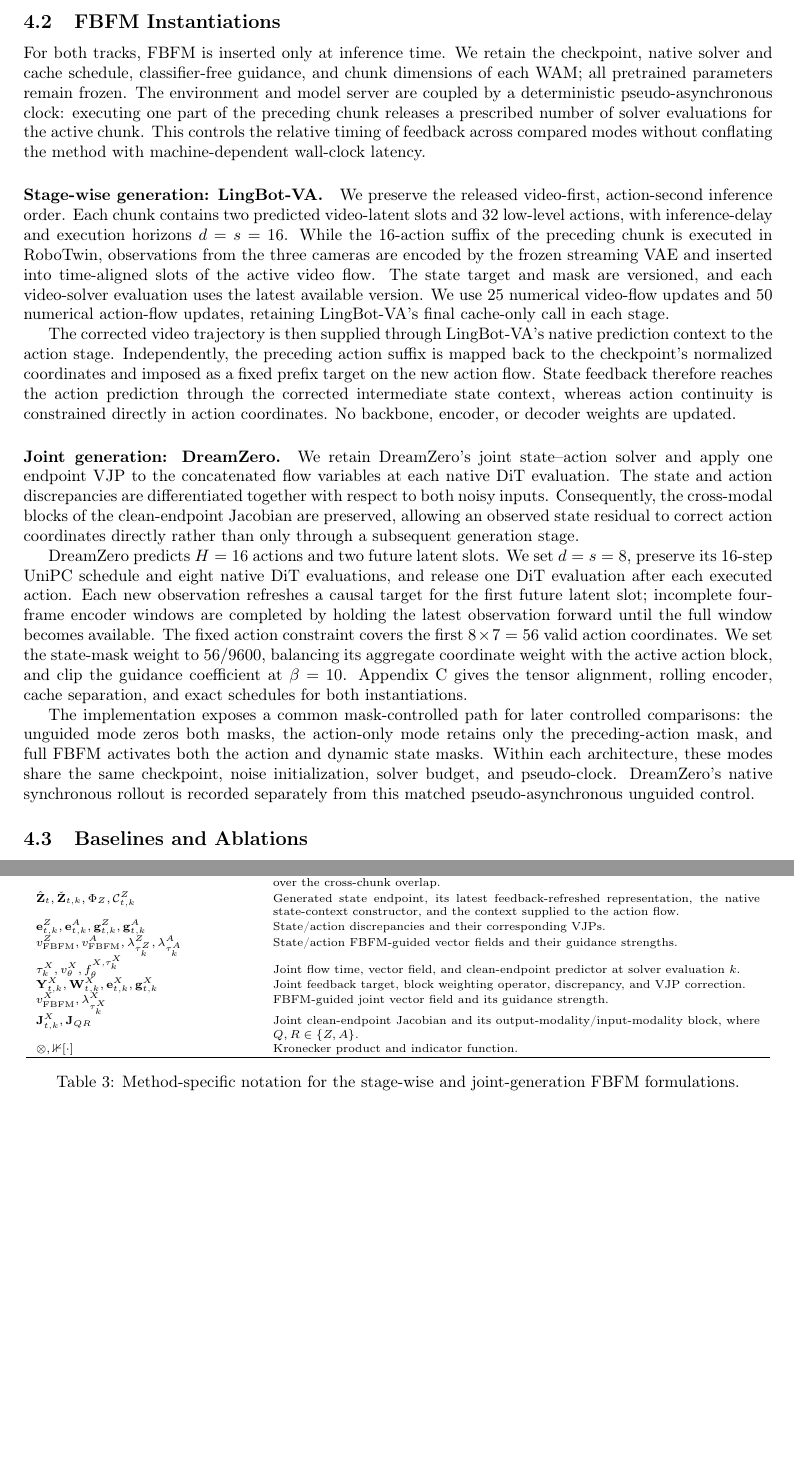
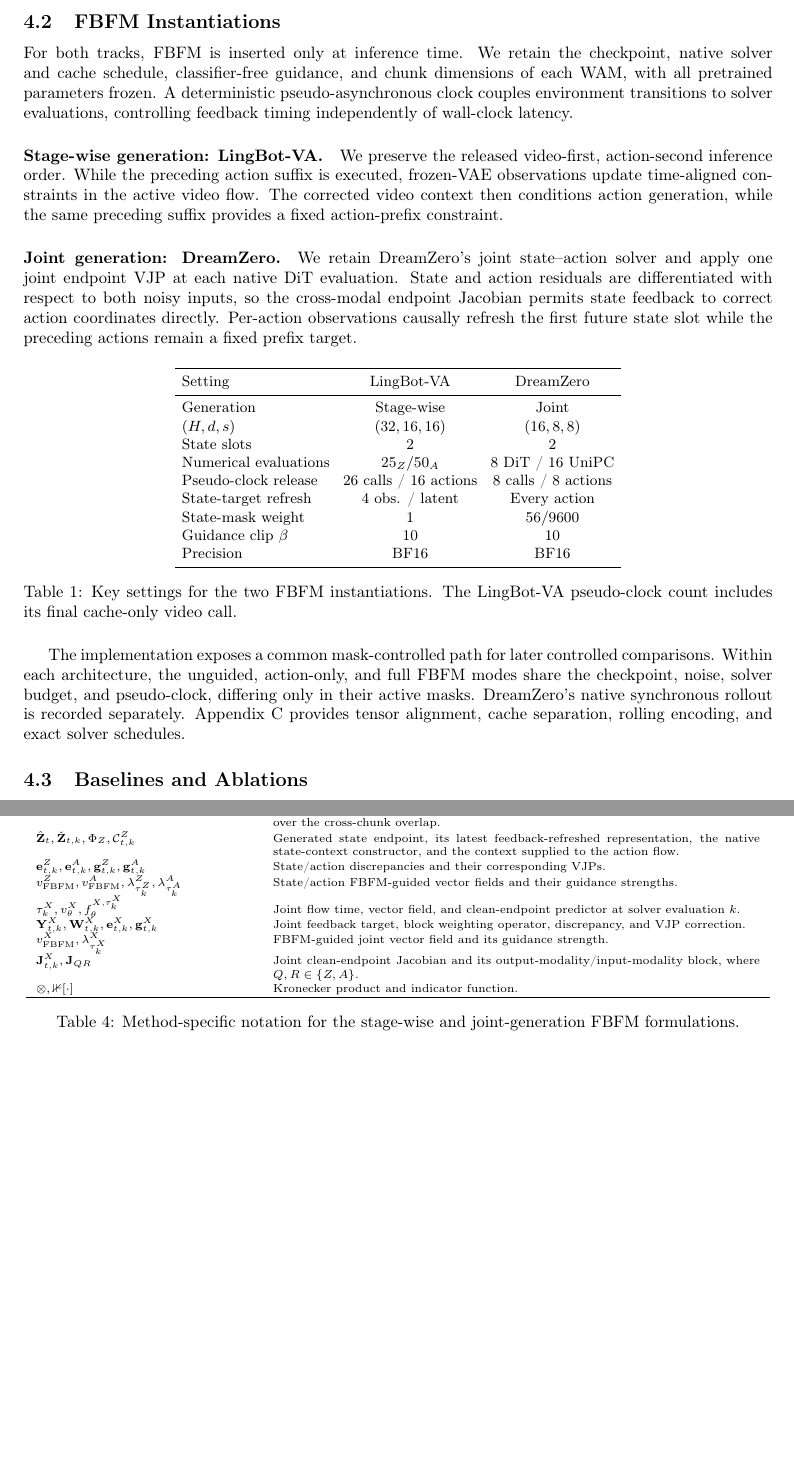
Before and after one commit to StvLi/fbfm_paper, a LaTeX paper (docs/preview.tex, which reads docs/Chapters/4_Experiments.tex): two parts of pages 11 and 18 of 23, joined at a grey line, cut so that both start at the same text, the shorter picture padded with empty space. Compiled offline with pdfLaTeX.

Commit message:
docs: condense FBFM experiment settings

```diff
--- a/docs/Chapters/4_Experiments.tex
+++ b/docs/Chapters/4_Experiments.tex
@@ -52,59 +52,56 @@ success rate is
 
 For both tracks, FBFM is inserted only at inference time. We retain the
 checkpoint, native solver and cache schedule, classifier-free guidance, and
-chunk dimensions of each WAM; all pretrained parameters remain frozen. The
-environment and model server are coupled by a deterministic
-pseudo-asynchronous clock: executing one part of the preceding chunk releases
-a prescribed number of solver evaluations for the active chunk. This controls
-the relative timing of feedback across compared modes without conflating the
-method with machine-dependent wall-clock latency.
+chunk dimensions of each WAM, with all pretrained parameters frozen. A
+deterministic pseudo-asynchronous clock couples environment transitions to
+solver evaluations, controlling feedback timing independently of wall-clock
+latency.
 
 \paragraph{Stage-wise generation: LingBot-VA.}
-We preserve the released video-first, action-second inference order. Each chunk
-contains two predicted video-latent slots and 32 low-level actions, with
-inference-delay and execution horizons $d=s=16$. While the 16-action suffix of
-the preceding chunk is executed in RoboTwin, observations from the three
-cameras are encoded by the frozen streaming VAE and inserted into time-aligned
-slots of the active video flow. The state target and mask are versioned, and
-each video-solver evaluation uses the latest available version. We use 25
-numerical video-flow updates and 50 numerical action-flow updates, retaining
-LingBot-VA's final cache-only call in each stage.
-
-The corrected video trajectory is then supplied through LingBot-VA's native
-prediction context to the action stage. Independently, the preceding action
-suffix is mapped back to the checkpoint's normalized coordinates and imposed
-as a fixed prefix target on the new action flow. State feedback therefore
-reaches the action prediction through the corrected intermediate state
-context, whereas action continuity is constrained directly in action
-coordinates. No backbone, encoder, or decoder weights are updated.
+We preserve the released video-first, action-second inference order. While the
+preceding action suffix is executed, frozen-VAE observations update
+time-aligned constraints in the active video flow. The corrected video context
+then conditions action generation, while the same preceding suffix provides a
+fixed action-prefix constraint.
 
 \paragraph{Joint generation: DreamZero.}
-We retain DreamZero's joint state--action solver and apply one endpoint VJP to
-the concatenated flow variables at each native DiT evaluation. The state and
-action discrepancies are differentiated together with respect to both noisy
-inputs. Consequently, the cross-modal blocks of the clean-endpoint Jacobian
-are preserved, allowing an observed state residual to correct action
-coordinates directly rather than only through a subsequent generation stage.
+We retain DreamZero's joint state--action solver and apply one joint endpoint
+VJP at each native DiT evaluation. State and action residuals are differentiated
+with respect to both noisy inputs, so the cross-modal endpoint Jacobian permits
+state feedback to correct action coordinates directly. Per-action observations
+causally refresh the first future state slot while the preceding actions remain
+a fixed prefix target.
 
-DreamZero predicts $H=16$ actions and two future latent slots. We set $d=s=8$,
-preserve its 16-step UniPC schedule and eight native DiT evaluations, and
-release one DiT evaluation after each executed action. Each new observation
-refreshes a causal target for the first future latent slot; incomplete
-four-frame encoder windows are completed by holding the latest observation
-forward until the full window becomes available. The fixed action constraint
-covers the first $8\times7=56$ valid action coordinates. We set the state-mask
-weight to $56/9600$, balancing its aggregate coordinate weight with the active
-action block, and clip the guidance coefficient at $\beta=10$.
-Appendix~\ref{app:implementation} gives the tensor alignment, rolling encoder,
-cache separation, and exact schedules for both instantiations.
+\begin{table}[H]
+    \centering
+    \small
+    \setlength{\tabcolsep}{4pt}
+    \begin{tabular}{lcc}
+        \toprule
+        Setting & LingBot-VA & DreamZero \\
+        \midrule
+        Generation & Stage-wise & Joint \\
+        $(H,d,s)$ & $(32,16,16)$ & $(16,8,8)$ \\
+        State slots & 2 & 2 \\
+        Numerical evaluations & $25_Z/50_A$ & 8 DiT / 16 UniPC \\
+        Pseudo-clock release & 26 calls / 16 actions & 8 calls / 8 actions \\
+        State-target refresh & 4 obs. / latent & Every action \\
+        State-mask weight & 1 & $56/9600$ \\
+        Guidance clip $\beta$ & 10 & 10 \\
+        Precision & BF16 & BF16 \\
+        \bottomrule
+    \end{tabular}
+    \caption{Key settings for the two FBFM instantiations. The LingBot-VA
+    pseudo-clock count includes its final cache-only video call.}
+    \label{tab:fbfm-instantiation-settings}
+\end{table}
 
 The implementation exposes a common mask-controlled path for later controlled
-comparisons: the unguided mode zeros both masks, the action-only mode retains
-only the preceding-action mask, and full FBFM activates both the action and
-dynamic state masks. Within each architecture, these modes share the same
-checkpoint, noise initialization, solver budget, and pseudo-clock. DreamZero's
-native synchronous rollout is recorded separately from this matched
-pseudo-asynchronous unguided control.
+comparisons. Within each architecture, the unguided, action-only, and full FBFM
+modes share the checkpoint, noise, solver budget, and pseudo-clock, differing
+only in their active masks. DreamZero's native synchronous rollout is recorded
+separately. Appendix~\ref{app:implementation} provides tensor alignment, cache
+separation, rolling encoding, and exact solver schedules.
 
 \subsection{Baselines and Ablations}
 \label{subsec:baselines-ablations}
--- a/docs/preview.tex
+++ b/docs/preview.tex
@@ -4,6 +4,7 @@
 \usepackage{amsmath}
 \usepackage{amssymb}
 \usepackage{bm}
+\usepackage{booktabs}
 \usepackage{graphicx}
 \usepackage{float}
 \usepackage{url}
```
Also changed, not shown: docs/Chapters/4_Experiments.md (+31 -46 lines).
